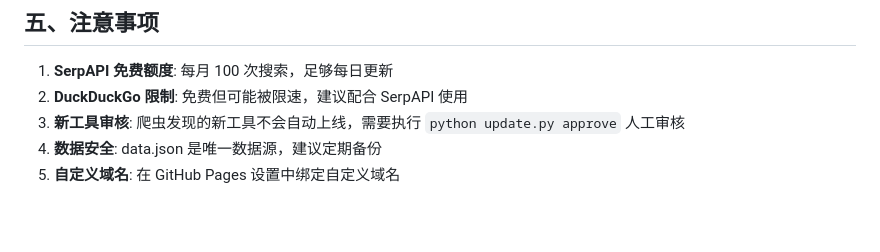
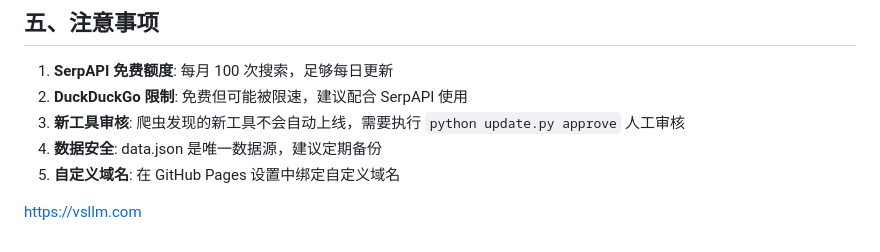
Before and after one commit to 913883232/ai-nav, a Markdown page: README.md, the part around the change. Drawn GitHub-style; blank space fills up the shorter version.

Commit message:
Add website link to README
Add website link to the README for reference.

```diff
--- a/README.md
+++ b/README.md
@@ -222,3 +222,5 @@ crontab -e
 3. **新工具审核**: 爬虫发现的新工具不会自动上线，需要执行 `python update.py approve` 人工审核
 4. **数据安全**: data.json 是唯一数据源，建议定期备份
 5. **自定义域名**: 在 GitHub Pages 设置中绑定自定义域名
+
+https://vsllm.com
```
